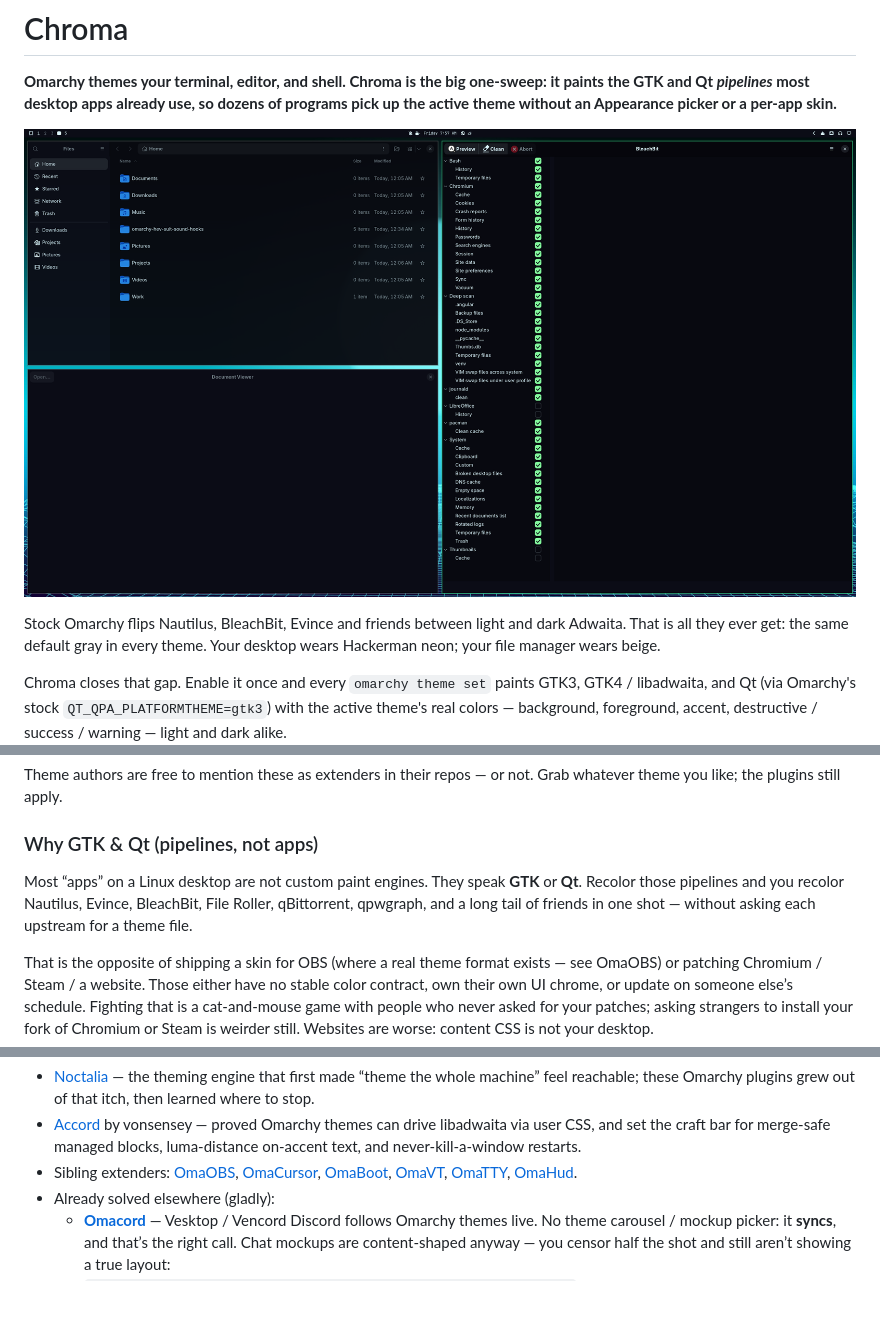
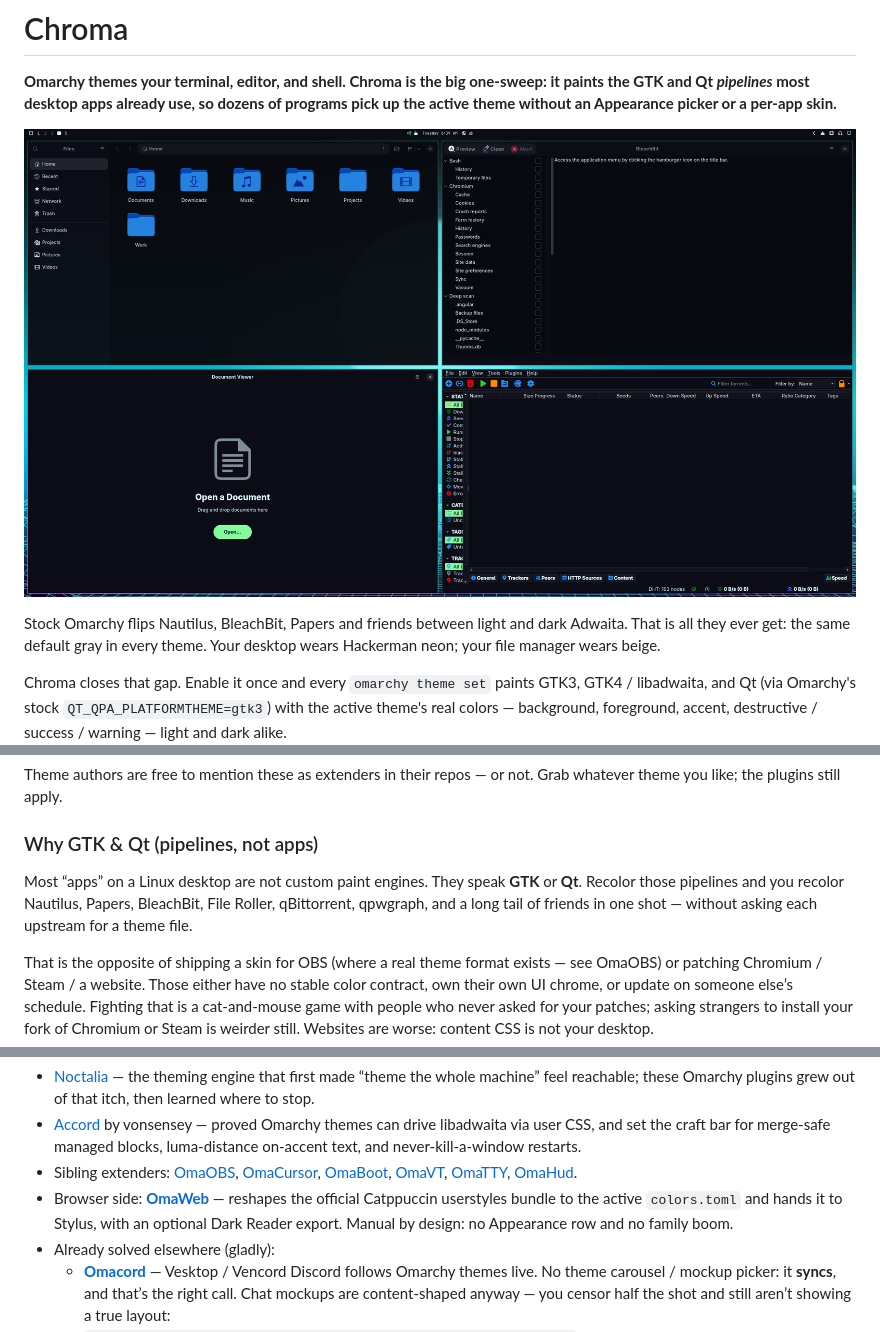
Before and after one commit to AlxWolfenstein97/chroma, a Markdown page: README.md, 3 parts joined by grey strips. GitHub-like rendering; pictures changed too: preview.png; blank space fills up the shorter version.

```diff
--- a/README.md
+++ b/README.md
@@ -9,5 +9,5 @@ or a per-app skin.**
 
-Stock Omarchy flips Nautilus, BleachBit, Evince and friends between light and
+Stock Omarchy flips Nautilus, BleachBit, Papers and friends between light and
 dark Adwaita. That is all they ever get: the same default gray in every theme.
 Your desktop wears Hackerman neon; your file manager wears beige.
 
@@ -46,7 +46,7 @@ Theme authors are free to mention these as extenders in their repos — or not.
 
 ### Why GTK & Qt (pipelines, not apps)
 
-Most “apps” on a Linux desktop are not custom paint engines. They speak **GTK** or **Qt**. Recolor those pipelines and you recolor Nautilus, Evince, BleachBit, File Roller, qBittorrent, qpwgraph, and a long tail of friends in one shot — without asking each upstream for a theme file.
+Most “apps” on a Linux desktop are not custom paint engines. They speak **GTK** or **Qt**. Recolor those pipelines and you recolor Nautilus, Papers, BleachBit, File Roller, qBittorrent, qpwgraph, and a long tail of friends in one shot — without asking each upstream for a theme file.
 
 That is the opposite of shipping a skin for OBS (where a real theme format exists — see OmaOBS) or patching Chromium / Steam / a website. Those either have no stable color contract, own their own UI chrome, or update on someone else’s schedule. Fighting that is a cat-and-mouse game with people who never asked for your patches; asking strangers to install your fork of Chromium or Steam is weirder still. Websites are worse: content CSS is not your desktop.
 
@@ -386,6 +386,10 @@ bash ~/.config/omarchy/plugins/io.github.alxwolfenstein97.chroma/check.sh
   [OmaVT](https://github.com/AlxWolfenstein97/omavt),
   [OmaTTY](https://github.com/AlxWolfenstein97/omatty),
   [OmaHud](https://github.com/AlxWolfenstein97/omahud).
+- Browser side: **[OmaWeb](https://github.com/AlxWolfenstein97/omaweb)** —
+  reshapes the official Catppuccin userstyles bundle to the active
+  `colors.toml` and hands it to Stylus, with an optional Dark Reader export.
+  Manual by design: no Appearance row and no family boom.
 - Already solved elsewhere (gladly):
   - **[Omacord](https://github.com/ASwenia/omacord)** — Vesktop / Vencord Discord
     follows Omarchy themes live. No theme carousel / mockup picker: it **syncs**,
```
Also changed, not shown: other parts of README.md (+3 -3 lines).
